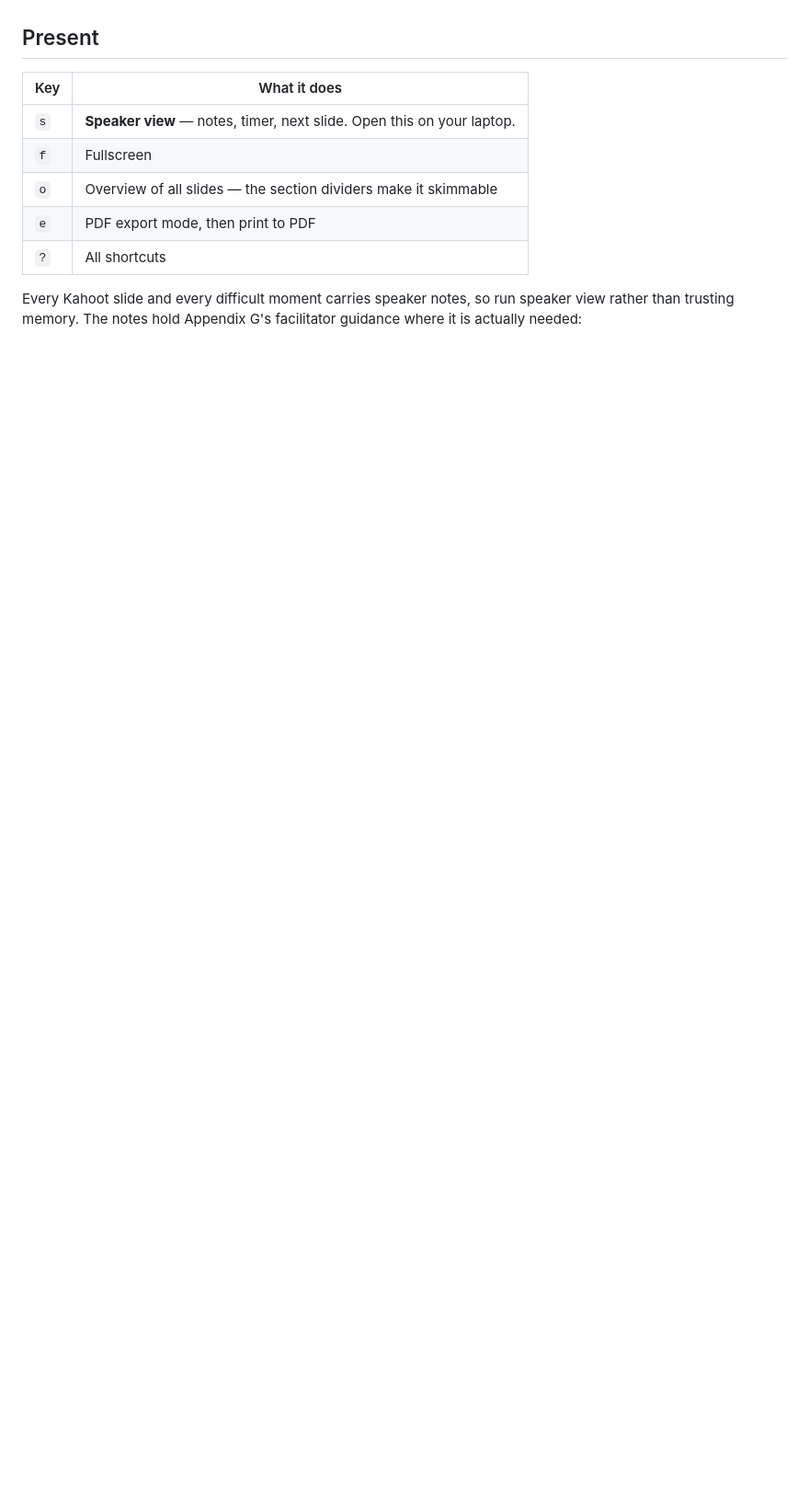
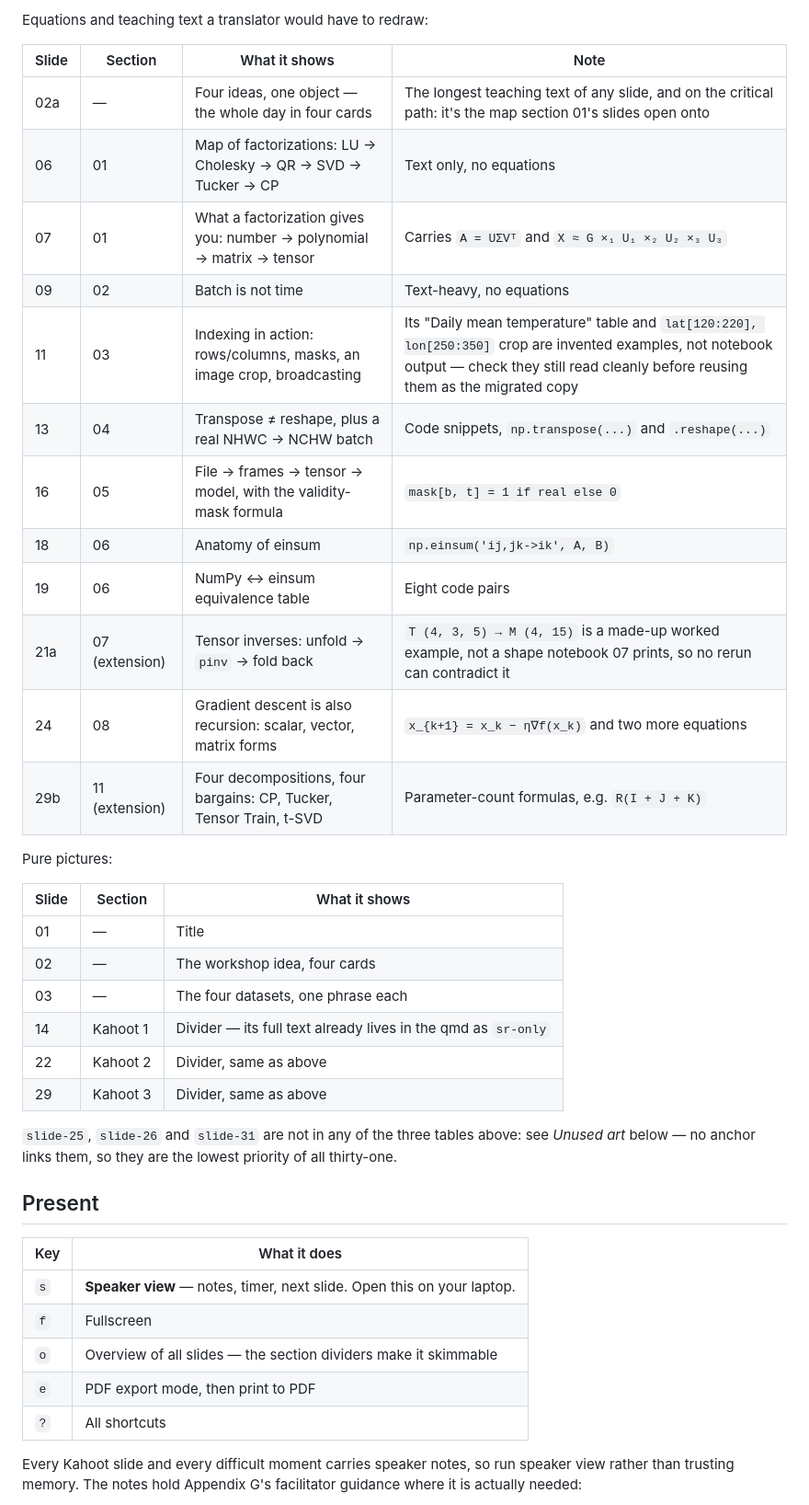
Before and after one commit to project-delphi/tensors-workshop, a Markdown page: slides/README.md, the part around one of its changes. Shown at 92% size. Rendered like a GitHub page; blank space fills up the shorter version.

```diff
--- a/slides/README.md
+++ b/slides/README.md
@@ -39,3 +67,34 @@ at the deck's own 1920×1080. See *Drawing slide art* below.
+Equations and teaching text a translator would have to redraw:
+
+| Slide | Section | What it shows | Note |
+|---|---|---|---|
+| 02a | — | Four ideas, one object — the whole day in four cards | The longest teaching text of any slide, and on the critical path: it's the map section 01's slides open onto |
+| 06 | 01 | Map of factorizations: LU → Cholesky → QR → SVD → Tucker → CP | Text only, no equations |
+| 07 | 01 | What a factorization gives you: number → polynomial → matrix → tensor | Carries `A = UΣVᵀ` and `X ≈ G ×₁ U₁ ×₂ U₂ ×₃ U₃` |
+| 09 | 02 | Batch is not time | Text-heavy, no equations |
+| 11 | 03 | Indexing in action: rows/columns, masks, an image crop, broadcasting | Its "Daily mean temperature" table and `lat[120:220], lon[250:350]` crop are invented examples, not notebook output — check they still read cleanly before reusing them as the migrated copy |
+| 13 | 04 | Transpose ≠ reshape, plus a real NHWC → NCHW batch | Code snippets, `np.transpose(...)` and `.reshape(...)` |
+| 16 | 05 | File → frames → tensor → model, with the validity-mask formula | `mask[b, t] = 1 if real else 0` |
+| 18 | 06 | Anatomy of einsum | `np.einsum('ij,jk->ik', A, B)` |
+| 19 | 06 | NumPy ↔ einsum equivalence table | Eight code pairs |
+| 21a | 07 (extension) | Tensor inverses: unfold → `pinv` → fold back | `T (4, 3, 5) → M (4, 15)` is a made-up worked example, not a shape notebook 07 prints, so no rerun can contradict it |
+| 24 | 08 | Gradient descent is also recursion: scalar, vector, matrix forms | `x_{k+1} = x_k − η∇f(x_k)` and two more equations |
+| 29b | 11 (extension) | Four decompositions, four bargains: CP, Tucker, Tensor Train, t-SVD | Parameter-count formulas, e.g. `R(I + J + K)` |
+
+Pure pictures:
+
+| Slide | Section | What it shows |
+|---|---|---|
+| 01 | — | Title |
+| 02 | — | The workshop idea, four cards |
+| 03 | — | The four datasets, one phrase each |
+| 14 | Kahoot 1 | Divider — its full text already lives in the qmd as `sr-only` |
+| 22 | Kahoot 2 | Divider, same as above |
+| 29 | Kahoot 3 | Divider, same as above |
+
+`slide-25`, `slide-26` and `slide-31` are not in any of the three tables above:
+see *Unused art* below — no anchor links them, so they are the lowest priority
+of all thirty-one.
 
 ## Present
 
```
Also changed, not shown: other parts of slides/README.md (+28 -0 lines), AGENTS.md (+3 -1 lines).
